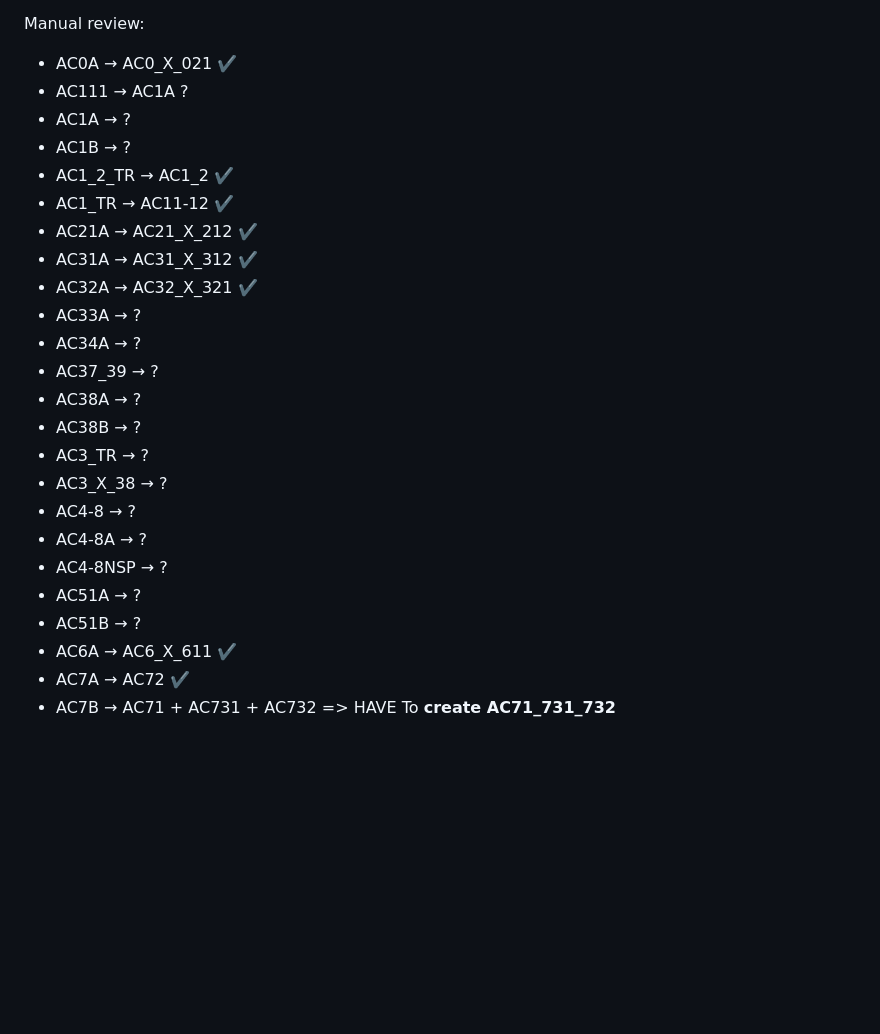
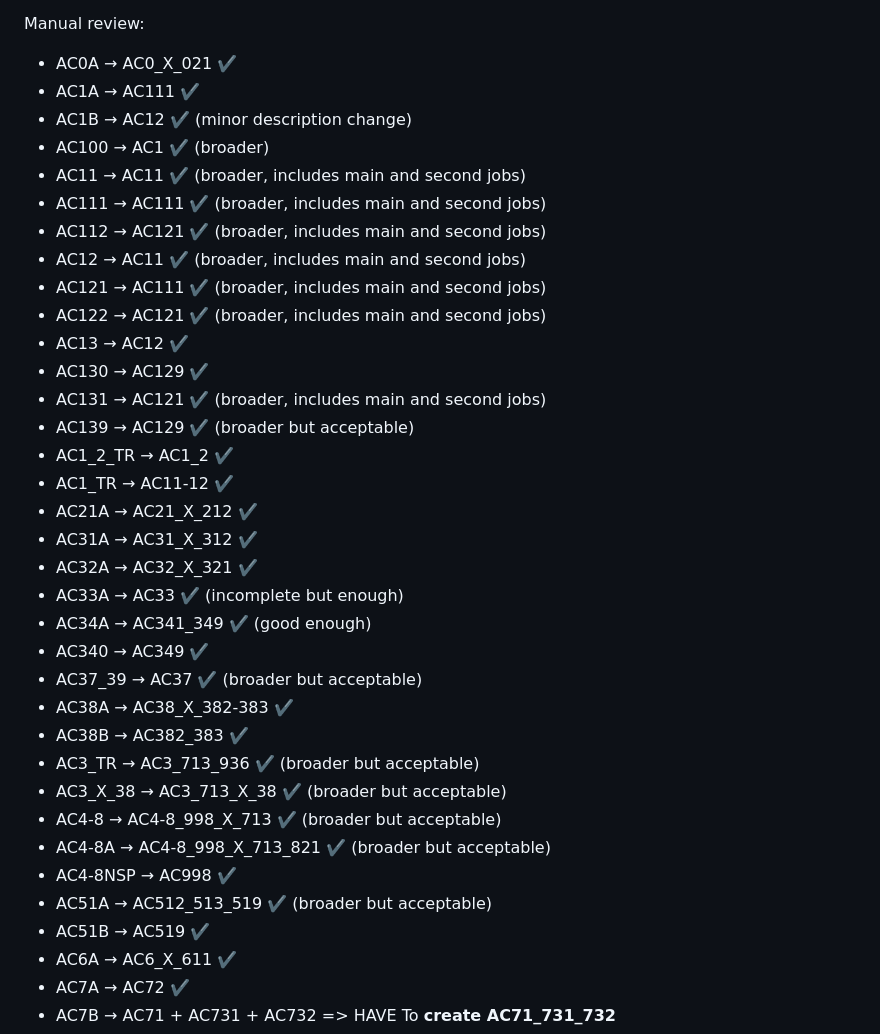
Before and after one commit to Wubpooz/visualisation-app5, a Markdown page: acl00_acl18_mapping_need.md, the part around the change. Drawn GitHub-style; blank space fills up the shorter version.

Commit message:
manual review of categories mapping (need to check all of them)

```diff
--- a/acl00_acl18_mapping_need.md
+++ b/acl00_acl18_mapping_need.md
@@ -91,26 +91,37 @@ Automatic mapping (reviewed and accepted):
 
 Manual review:
 - AC0A → AC0_X_021 ✔️
-- AC111 → AC1A ?
-- AC1A → ?
-- AC1B → ?
+- AC1A → AC111 ✔️
+- AC1B → AC12 ✔️ (minor description change)
+- AC100 → AC1 ✔️ (broader)
+- AC11 → AC11 ✔️ (broader, includes main and second jobs)
+- AC111 → AC111 ✔️ (broader, includes main and second jobs)
+- AC112 → AC121 ✔️ (broader, includes main and second jobs)
+- AC12 → AC11 ✔️ (broader, includes main and second jobs)
+- AC121 → AC111 ✔️ (broader, includes main and second jobs)
+- AC122 → AC121 ✔️ (broader, includes main and second jobs)
+- AC13 → AC12 ✔️
+- AC130 → AC129 ✔️
+- AC131 → AC121 ✔️ (broader, includes main and second jobs)
+- AC139 → AC129 ✔️ (broader but acceptable)
 - AC1_2_TR → AC1_2 ✔️
 - AC1_TR → AC11-12 ✔️
 - AC21A → AC21_X_212 ✔️
 - AC31A → AC31_X_312 ✔️
 - AC32A → AC32_X_321 ✔️
-- AC33A → ?
-- AC34A → ?
-- AC37_39 → ?
-- AC38A → ?
-- AC38B → ?
-- AC3_TR → ?
-- AC3_X_38 → ?
-- AC4-8 → ?
-- AC4-8A → ?
-- AC4-8NSP → ?
-- AC51A → ?
-- AC51B → ?
+- AC33A → AC33 ✔️ (incomplete but enough)
+- AC34A → AC341_349 ✔️ (good enough)
+- AC340 → AC349 ✔️
+- AC37_39 → AC37 ✔️ (broader but acceptable)
+- AC38A → AC38_X_382-383 ✔️
+- AC38B → AC382_383 ✔️
+- AC3_TR → AC3_713_936 ✔️ (broader but acceptable)
+- AC3_X_38 → AC3_713_X_38 ✔️ (broader but acceptable)
+- AC4-8 → AC4-8_998_X_713 ✔️ (broader but acceptable)
+- AC4-8A → AC4-8_998_X_713_821 ✔️ (broader but acceptable)
+- AC4-8NSP → AC998 ✔️
+- AC51A → AC512_513_519 ✔️ (broader but acceptable)
+- AC51B → AC519 ✔️
 - AC6A → AC6_X_611 ✔️
 - AC7A → AC72 ✔️
 - AC7B → AC71 + AC731 + AC732 => HAVE To **create AC71_731_732**
```
